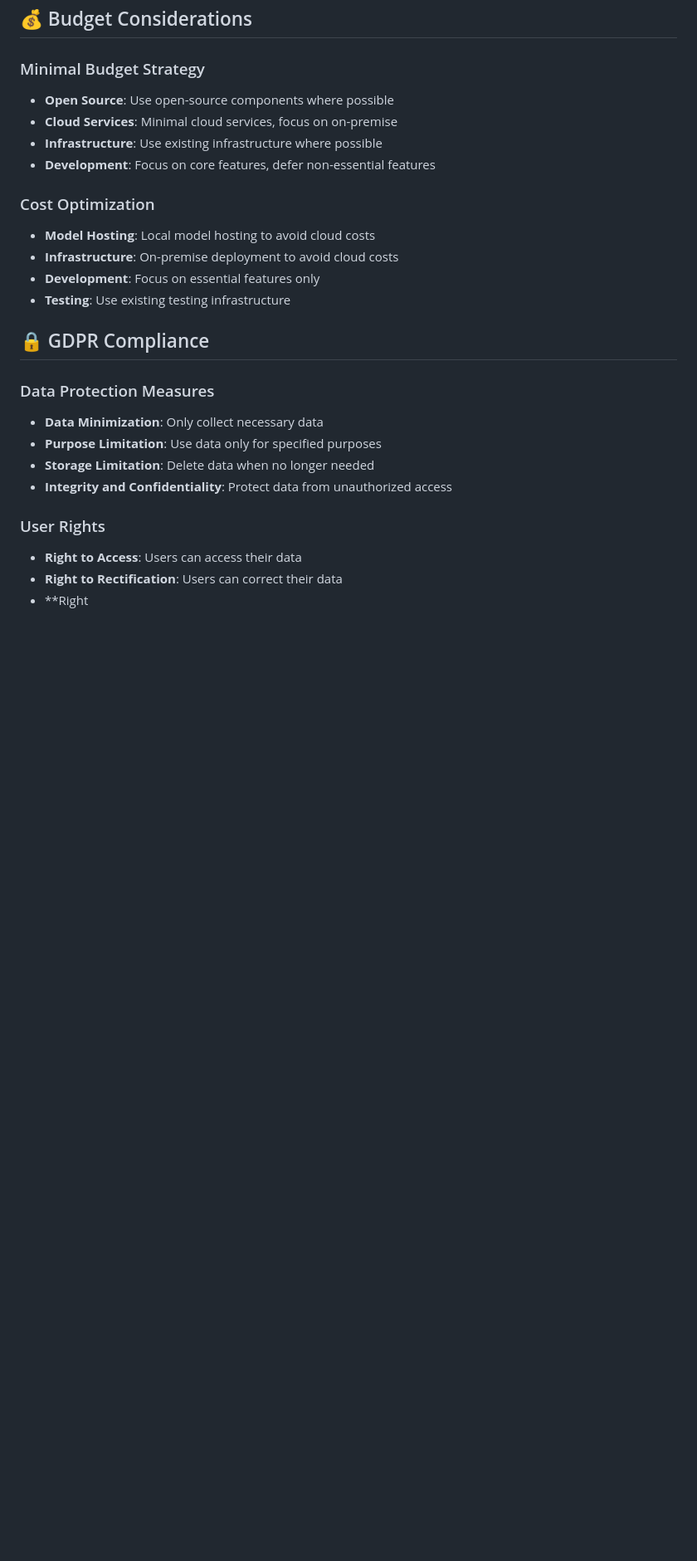
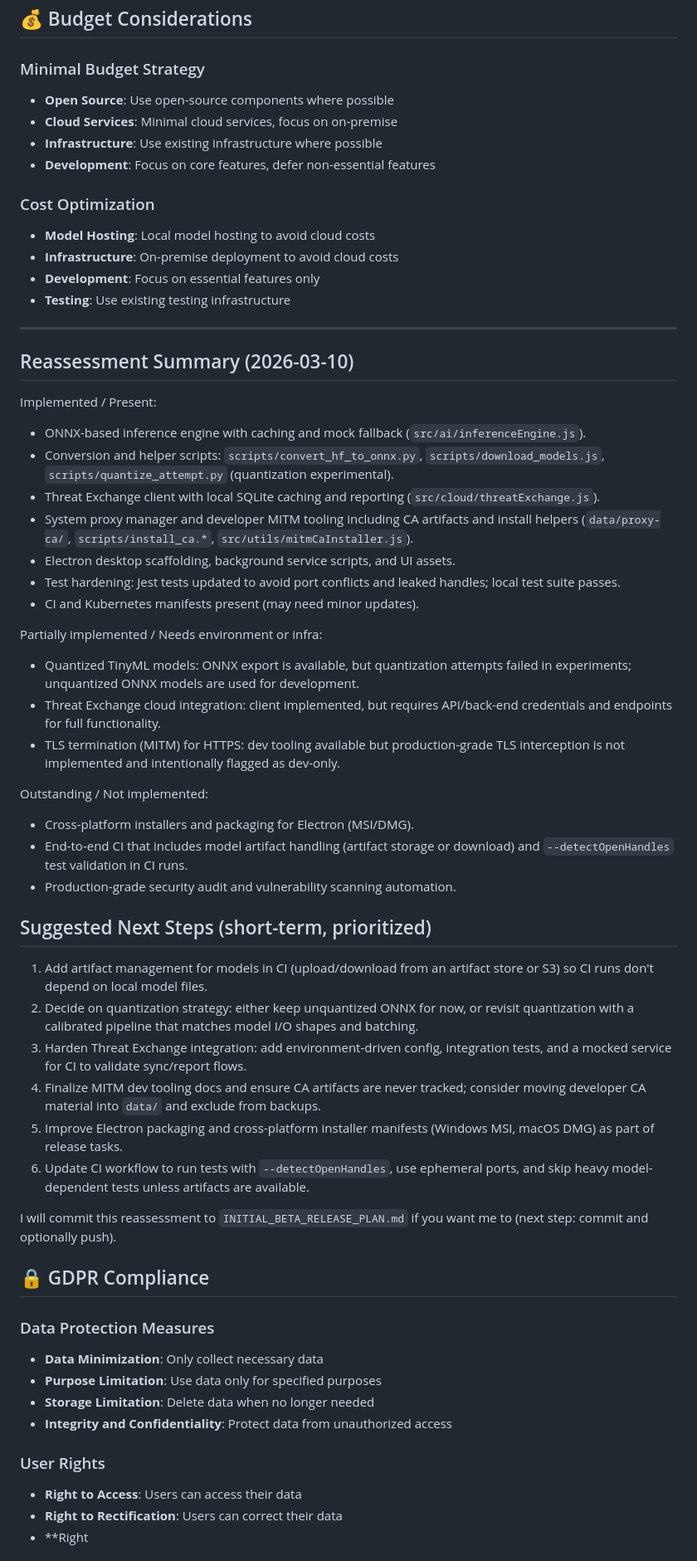
Before and after one commit to Adrasteon/Toxigon, a Markdown page: sovereign-shield/INITIAL_BETA_RELEASE_PLAN.md, the part around the change. Shown at 83% size. Rendered like a GitHub page; blank space fills up the shorter version.

Commit message:
docs: update INITIAL_BETA_RELEASE_PLAN.md with reassessment and next steps (2026-03-10)

```diff
--- a/sovereign-shield/INITIAL_BETA_RELEASE_PLAN.md
+++ b/sovereign-shield/INITIAL_BETA_RELEASE_PLAN.md
@@ -238,6 +238,40 @@ Comprehensive testing and quality validation
 - **Development**: Focus on essential features only
 - **Testing**: Use existing testing infrastructure
 
+---
+
+## Reassessment Summary (2026-03-10)
+
+Implemented / Present:
+- ONNX-based inference engine with caching and mock fallback (`src/ai/inferenceEngine.js`).
+- Conversion and helper scripts: `scripts/convert_hf_to_onnx.py`, `scripts/download_models.js`, `scripts/quantize_attempt.py` (quantization experimental).
+- Threat Exchange client with local SQLite caching and reporting (`src/cloud/threatExchange.js`).
+- System proxy manager and developer MITM tooling including CA artifacts and install helpers (`data/proxy-ca/`, `scripts/install_ca.*`, `src/utils/mitmCaInstaller.js`).
+- Electron desktop scaffolding, background service scripts, and UI assets.
+- Test hardening: Jest tests updated to avoid port conflicts and leaked handles; local test suite passes.
+- CI and Kubernetes manifests present (may need minor updates).
+
+Partially implemented / Needs environment or infra:
+- Quantized TinyML models: ONNX export is available, but quantization attempts failed in experiments; unquantized ONNX models are used for development.
+- Threat Exchange cloud integration: client implemented, but requires API/back-end credentials and endpoints for full functionality.
+- TLS termination (MITM) for HTTPS: dev tooling available but production-grade TLS interception is not implemented and intentionally flagged as dev-only.
+
+Outstanding / Not implemented:
+- Cross-platform installers and packaging for Electron (MSI/DMG).
+- End-to-end CI that includes model artifact handling (artifact storage or download) and `--detectOpenHandles` test validation in CI runs.
+- Production-grade security audit and vulnerability scanning automation.
+
+## Suggested Next Steps (short-term, prioritized)
+
+1. Add artifact management for models in CI (upload/download from an artifact store or S3) so CI runs don't depend on local model files.
+2. Decide on quantization strategy: either keep unquantized ONNX for now, or revisit quantization with a calibrated pipeline that matches model I/O shapes and batching.
+3. Harden Threat Exchange integration: add environment-driven config, integration tests, and a mocked service for CI to validate sync/report flows.
+4. Finalize MITM dev tooling docs and ensure CA artifacts are never tracked; consider moving developer CA material into `data/` and exclude from backups.
+5. Improve Electron packaging and cross-platform installer manifests (Windows MSI, macOS DMG) as part of release tasks.
+6. Update CI workflow to run tests with `--detectOpenHandles`, use ephemeral ports, and skip heavy model-dependent tests unless artifacts are available.
+
+I will commit this reassessment to `INITIAL_BETA_RELEASE_PLAN.md` if you want me to (next step: commit and optionally push).
+
 ## 🔒 GDPR Compliance
 
 ### Data Protection Measures
```
